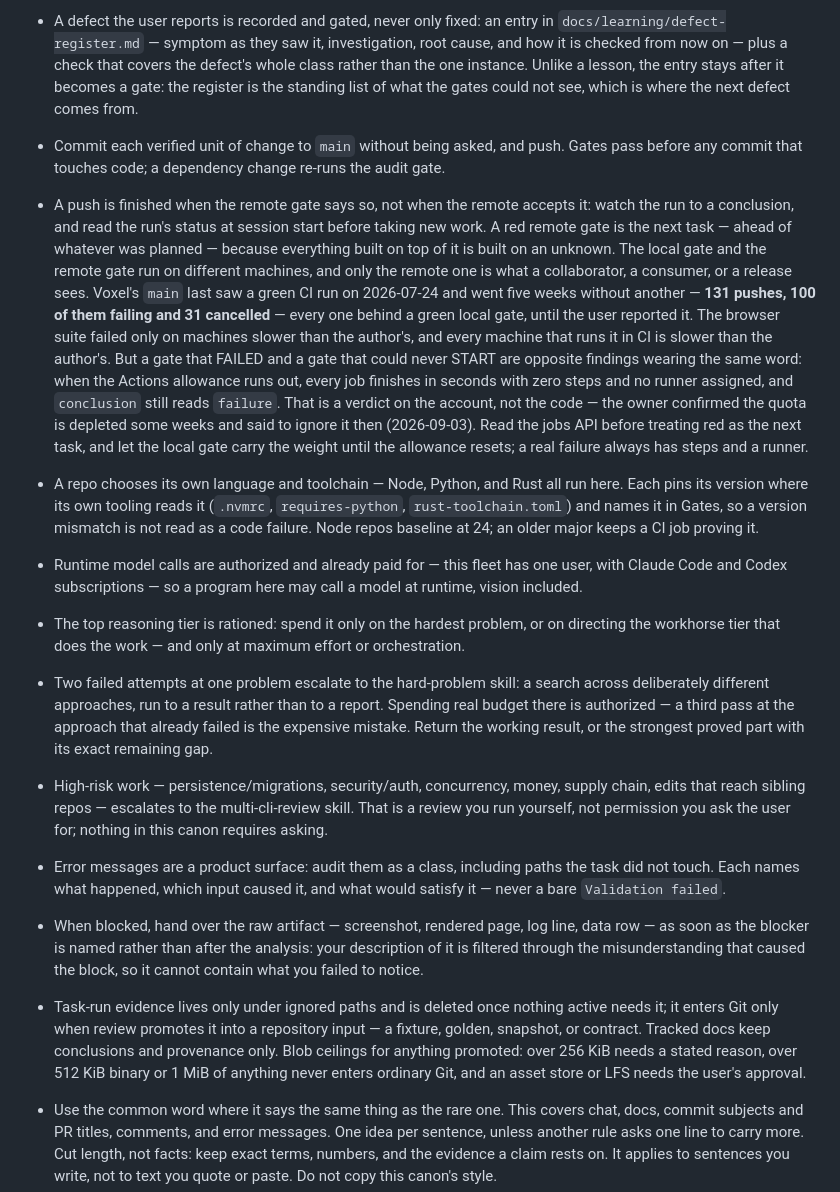
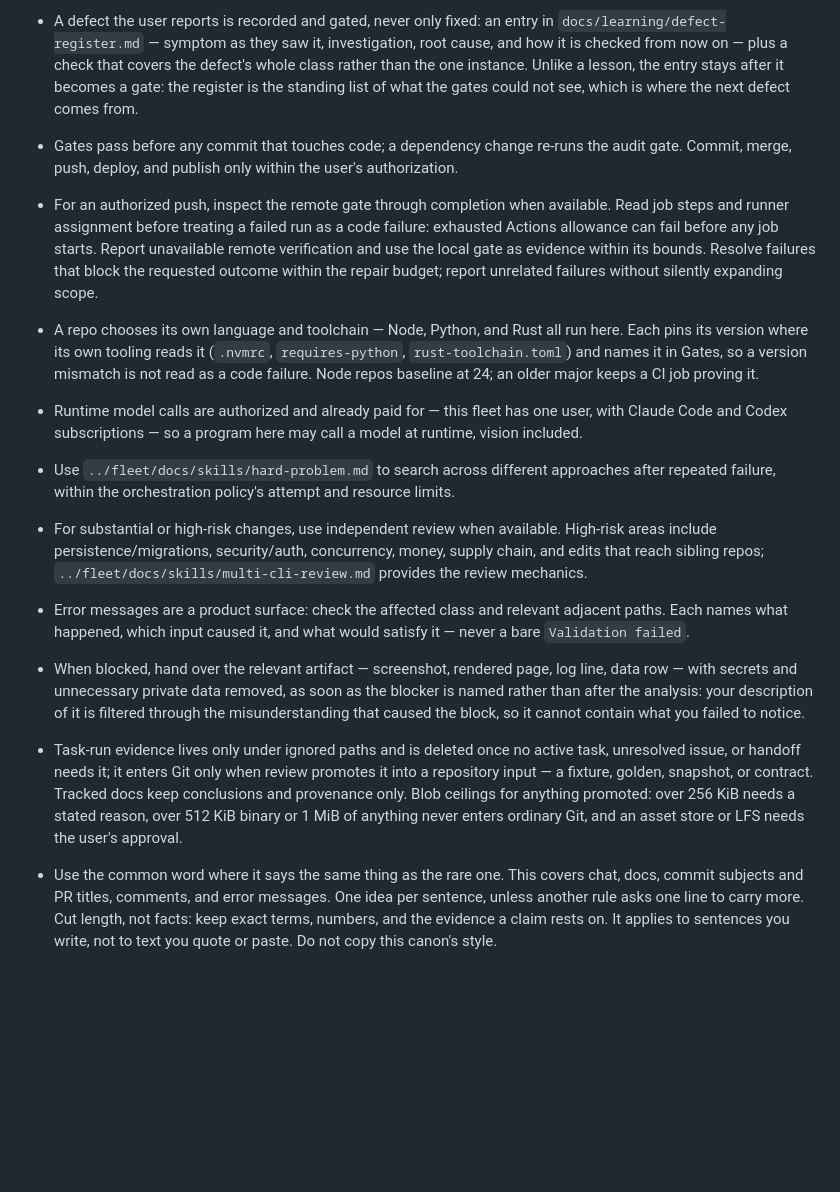
Before and after one commit to yanfengliu/farm, a Markdown page: AGENTS.md, the part around one of its changes. Rendered like a GitHub page; blank space fills up the shorter version.

```diff
--- a/AGENTS.md
+++ b/AGENTS.md
@@ -15,14 +66,13 @@ Desktop-first: do not add mobile-specific scope unless the user asks.
 - A defect the user reports is recorded and gated, never only fixed: an entry in `docs/learning/defect-register.md` — symptom as they saw it, investigation, root cause, and how it is checked from now on — plus a check that covers the defect's whole class rather than the one instance. Unlike a lesson, the entry stays after it becomes a gate: the register is the standing list of what the gates could not see, which is where the next defect comes from.
-- Commit each verified unit of change to `main` without being asked, and push. Gates pass before any commit that touches code; a dependency change re-runs the audit gate.
-- A push is finished when the remote gate says so, not when the remote accepts it: watch the run to a conclusion, and read the run's status at session start before taking new work. A red remote gate is the next task — ahead of whatever was planned — because everything built on top of it is built on an unknown. The local gate and the remote gate run on different machines, and only the remote one is what a collaborator, a consumer, or a release sees. Voxel's `main` last saw a green CI run on 2026-07-24 and went five weeks without another — **131 pushes, 100 of them failing and 31 cancelled** — every one behind a green local gate, until the user reported it. The browser suite failed only on machines slower than the author's, and every machine that runs it in CI is slower than the author's. But a gate that FAILED and a gate that could never START are opposite findings wearing the same word: when the Actions allowance runs out, every job finishes in seconds with zero steps and no runner assigned, and `conclusion` still reads `failure`. That is a verdict on the account, not the code — the owner confirmed the quota is depleted some weeks and said to ignore it then (2026-09-03). Read the jobs API before treating red as the next task, and let the local gate carry the weight until the allowance resets; a real failure always has steps and a runner.
+- Gates pass before any commit that touches code; a dependency change re-runs the audit gate. Commit, merge, push, deploy, and publish only within the user's authorization.
+- For an authorized push, inspect the remote gate through completion when available. Read job steps and runner assignment before treating a failed run as a code failure: exhausted Actions allowance can fail before any job starts. Report unavailable remote verification and use the local gate as evidence within its bounds. Resolve failures that block the requested outcome within the repair budget; report unrelated failures without silently expanding scope.
 - A repo chooses its own language and toolchain — Node, Python, and Rust all run here. Each pins its version where its own tooling reads it (`.nvmrc`, `requires-python`, `rust-toolchain.toml`) and names it in Gates, so a version mismatch is not read as a code failure. Node repos baseline at 24; an older major keeps a CI job proving it.
 - Runtime model calls are authorized and already paid for — this fleet has one user, with Claude Code and Codex subscriptions — so a program here may call a model at runtime, vision included.
-- The top reasoning tier is rationed: spend it only on the hardest problem, or on directing the workhorse tier that does the work — and only at maximum effort or orchestration.
-- Two failed attempts at one problem escalate to the hard-problem skill: a search across deliberately different approaches, run to a result rather than to a report. Spending real budget there is authorized — a third pass at the approach that already failed is the expensive mistake. Return the working result, or the strongest proved part with its exact remaining gap.
-- High-risk work — persistence/migrations, security/auth, concurrency, money, supply chain, edits that reach sibling repos — escalates to the multi-cli-review skill. That is a review you run yourself, not permission you ask the user for; nothing in this canon requires asking.
-- Error messages are a product surface: audit them as a class, including paths the task did not touch. Each names what happened, which input caused it, and what would satisfy it — never a bare `Validation failed`.
-- When blocked, hand over the raw artifact — screenshot, rendered page, log line, data row — as soon as the blocker is named rather than after the analysis: your description of it is filtered through the misunderstanding that caused the block, so it cannot contain what you failed to notice.
-- Task-run evidence lives only under ignored paths and is deleted once nothing active needs it; it enters Git only when review promotes it into a repository input — a fixture, golden, snapshot, or contract. Tracked docs keep conclusions and provenance only. Blob ceilings for anything promoted: over 256 KiB needs a stated reason, over 512 KiB binary or 1 MiB of anything never enters ordinary Git, and an asset store or LFS needs the user's approval.
+- Use `../fleet/docs/skills/hard-problem.md` to search across different approaches after repeated failure, within the orchestration policy's attempt and resource limits.
+- For substantial or high-risk changes, use independent review when available. High-risk areas include persistence/migrations, security/auth, concurrency, money, supply chain, and edits that reach sibling repos; `../fleet/docs/skills/multi-cli-review.md` provides the review mechanics.
+- Error messages are a product surface: check the affected class and relevant adjacent paths. Each names what happened, which input caused it, and what would satisfy it — never a bare `Validation failed`.
+- When blocked, hand over the relevant artifact — screenshot, rendered page, log line, data row — with secrets and unnecessary private data removed, as soon as the blocker is named rather than after the analysis: your description of it is filtered through the misunderstanding that caused the block, so it cannot contain what you failed to notice.
+- Task-run evidence lives only under ignored paths and is deleted once no active task, unresolved issue, or handoff needs it; it enters Git only when review promotes it into a repository input — a fixture, golden, snapshot, or contract. Tracked docs keep conclusions and provenance only. Blob ceilings for anything promoted: over 256 KiB needs a stated reason, over 512 KiB binary or 1 MiB of anything never enters ordinary Git, and an asset store or LFS needs the user's approval.
 - Use the common word where it says the same thing as the rare one. This covers chat, docs, commit subjects and PR titles, comments, and error messages. One idea per sentence, unless another rule asks one line to carry more. Cut length, not facts: keep exact terms, numbers, and the evidence a claim rests on. It applies to sentences you write, not to text you quote or paste. Do not copy this canon's style.
 - Write prose one line per paragraph (no hard wrapping).
 - Keep a devlog: one short dated line per behaviour-changing session in `docs/devlog/summary.md`, newest first, and a section in `docs/devlog/detailed/` for anything a later session could trip over — what was believed and proved false, what a reviewer caught that the author missed, what number moved and from what. It is history, not status. Both shapes are in `../fleet/docs/devlog-template.md`.
```
Also changed, not shown: other parts of AGENTS.md (+54 -10 lines).
